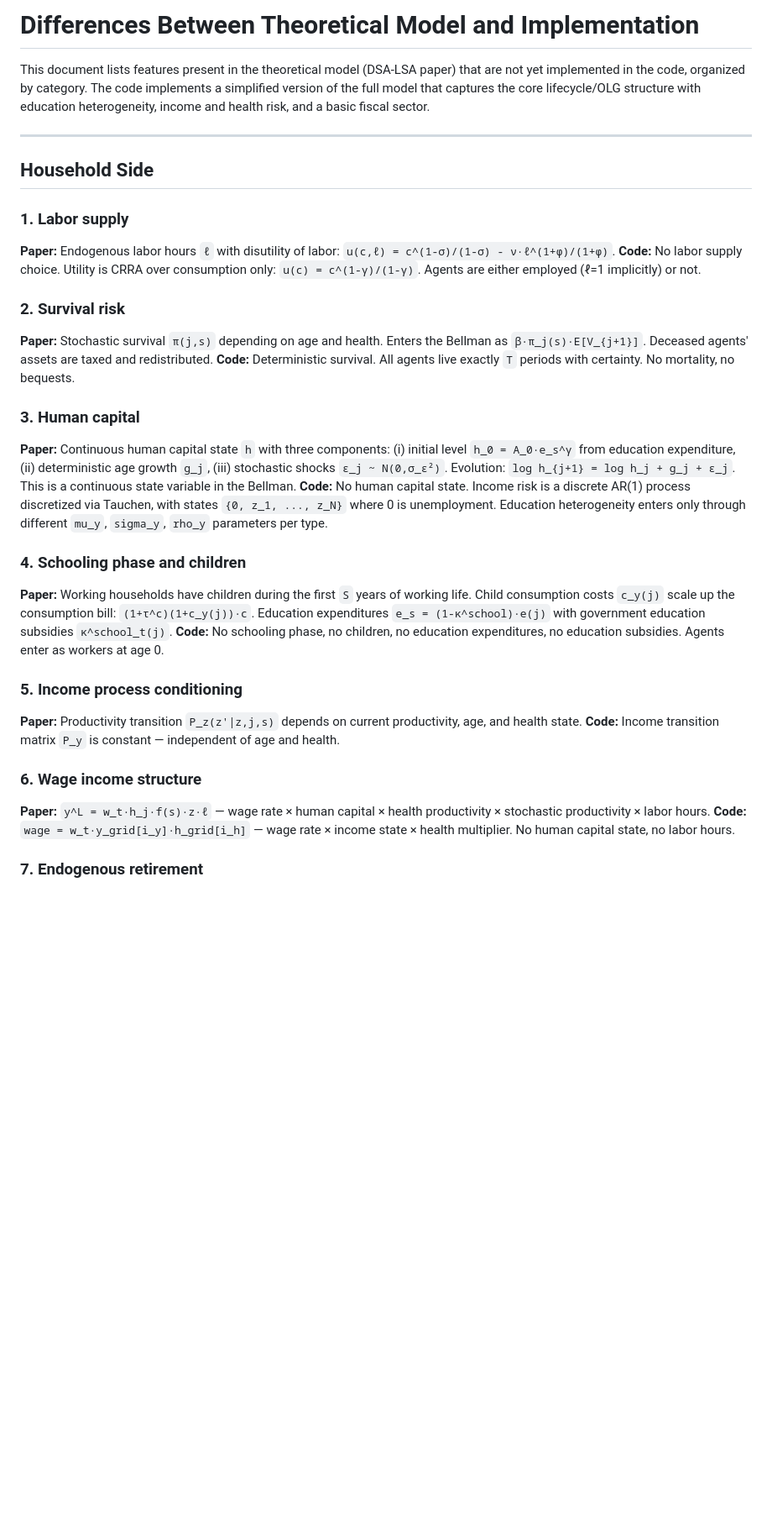
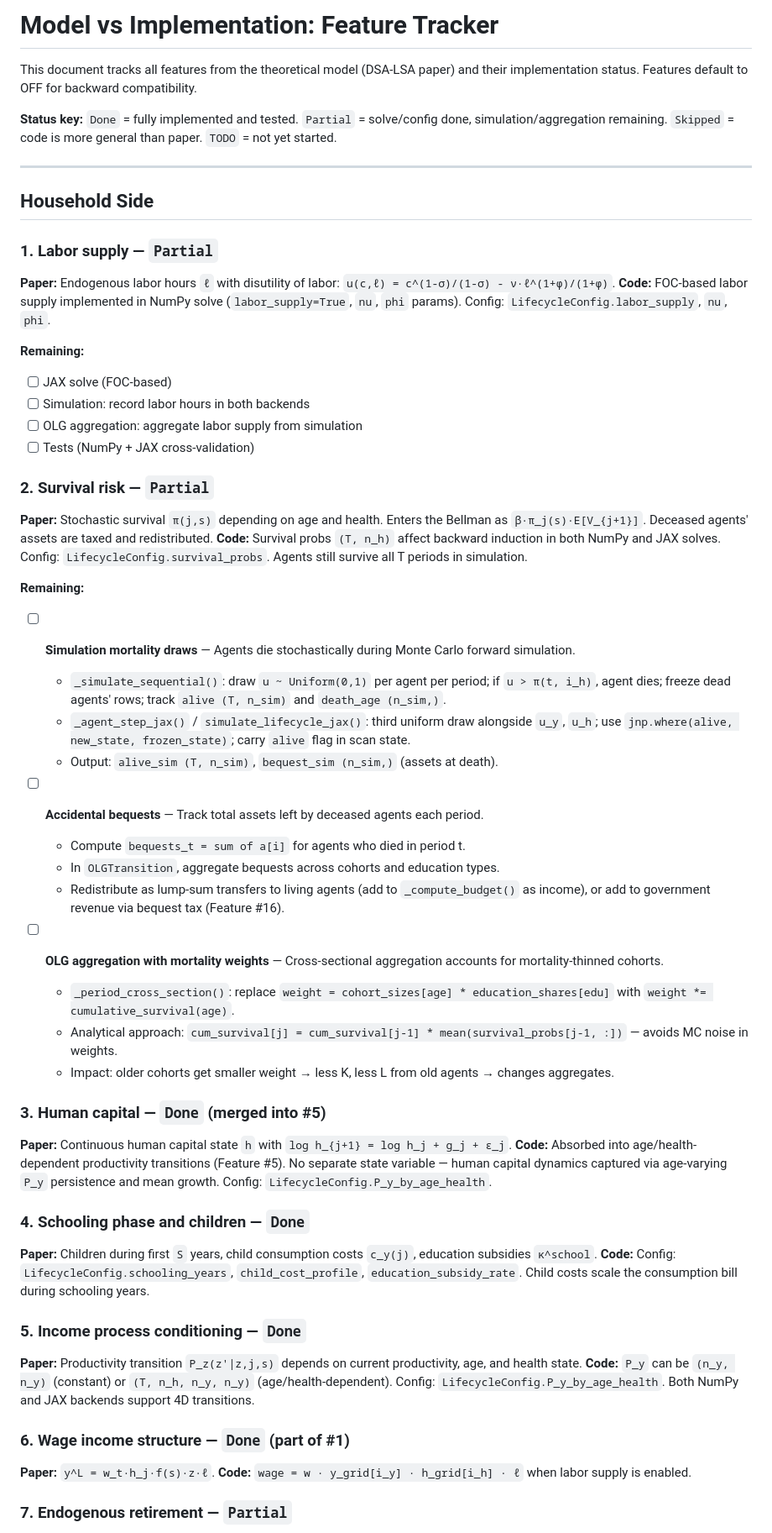
Before and after one commit to jbrogueira/dsa-model, a Markdown page: code/docs/model_vs_implementation.md, the part around one of its changes. Shown at 84% size. Rendered like a GitHub page; blank space fills up the shorter version.

```diff
--- a/code/docs/model_vs_implementation.md
+++ b/code/docs/model_vs_implementation.md
@@ -1,40 +1,65 @@
-# Differences Between Theoretical Model and Implementation
+# Model vs Implementation: Feature Tracker
 
-This document lists features present in the theoretical model (DSA-LSA paper) that are not yet implemented in the code, organized by category. The code implements a simplified version of the full model that captures the core lifecycle/OLG structure with education heterogeneity, income and health risk, and a basic fiscal sector.
+This document tracks all features from the theoretical model (DSA-LSA paper) and their implementation status. Features default to OFF for backward compatibility.
+
+**Status key:** `Done` = fully implemented and tested. `Partial` = solve/config done, simulation/aggregation remaining. `Skipped` = code is more general than paper. `TODO` = not yet started.
 
 ---
 
 ## Household Side
 
-### 1. Labor supply
+### 1. Labor supply — `Partial`
 
 **Paper:** Endogenous labor hours `ℓ` with disutility of labor: `u(c,ℓ) = c^(1-σ)/(1-σ) - ν·ℓ^(1+φ)/(1+φ)`.
-**Code:** No labor supply choice. Utility is CRRA over consumption only: `u(c) = c^(1-γ)/(1-γ)`. Agents are either employed (ℓ=1 implicitly) or not.
+**Code:** FOC-based labor supply implemented in NumPy solve (`labor_supply=True`, `nu`, `phi` params). Config: `LifecycleConfig.labor_supply`, `nu`, `phi`.
 
-### 2. Survival risk
+**Remaining:**
+- [ ] JAX solve (FOC-based)
+- [ ] Simulation: record labor hours in both backends
+- [ ] OLG aggregation: aggregate labor supply from simulation
+- [ ] Tests (NumPy + JAX cross-validation)
+
+### 2. Survival risk — `Partial`
 
 **Paper:** Stochastic survival `π(j,s)` depending on age and health. Enters the Bellman as `β·π_j(s)·E[V_{j+1}]`. Deceased agents' assets are taxed and redistributed.
-**Code:** Deterministic survival. All agents live exactly `T` periods with certainty. No mortality, no bequests.
+**Code:** Survival probs `(T, n_h)` affect backward induction in both NumPy and JAX solves. Config: `LifecycleConfig.survival_probs`. Agents still survive all T periods in simulation.
 
-### 3. Human capital
+**Remaining:**
 
-**Paper:** Continuous human capital state `h` with three components: (i) initial level `h_0 = A_0·e_s^γ` from education expenditure, (ii) deterministic age growth `g_j`, (iii) stochastic shocks `ε_j ~ N(0,σ_ε²)`. Evolution: `log h_{j+1} = log h_j + g_j + ε_j`. This is a continuous state variable in the Bellman.
-**Code:** No human capital state. Income risk is a discrete AR(1) process discretized via Tauchen, with states `{0, z_1, ..., z_N}` where 0 is unemployment. Education heterogeneity enters only through different `mu_y`, `sigma_y`, `rho_y` parameters per type.
+- [ ] **Simulation mortality draws** — Agents die stochastically during Monte Carlo forward simulation.
+  - `_simulate_sequential()`: draw `u ~ Uniform(0,1)` per agent per period; if `u > π(t, i_h)`, agent dies; freeze dead agents' rows; track `alive (T, n_sim)` and `death_age (n_sim,)`.
+  - `_agent_step_jax()` / `simulate_lifecycle_jax()`: third uniform draw alongside `u_y`, `u_h`; use `jnp.where(alive, new_state, frozen_state)`; carry `alive` flag in scan state.
+  - Output: `alive_sim (T, n_sim)`, `bequest_sim (n_sim,)` (assets at death).
 
-### 4. Schooling phase and children
+- [ ] **Accidental bequests** — Track total assets left by deceased agents each period.
+  - Compute `bequests_t = sum of a[i]` for agents who died in period t.
+  - In `OLGTransition`, aggregate bequests across cohorts and education types.
+  - Redistribute as lump-sum transfers to living agents (add to `_compute_budget()` as income), or add to government revenue via bequest tax (Feature #16).
 
-**Paper:** Working households have children during the first `S` years of working life. Child consumption costs `c_y(j)` scale up the consumption bill: `(1+τ^c)(1+c_y(j))·c`. Education expenditures `e_s = (1-κ^school)·e(j)` with government education subsidies `κ^school_t(j)`.
-**Code:** No schooling phase, no children, no education expenditures, no education subsidies. Agents enter as workers at age 0.
+- [ ] **OLG aggregation with mortality weights** — Cross-sectional aggregation accounts for mortality-thinned cohorts.
+  - `_period_cross_section()`: replace `weight = cohort_sizes[age] * education_shares[edu]` with `weight *= cumulative_survival(age)`.
+  - Analytical approach: `cum_survival[j] = cum_survival[j-1] * mean(survival_probs[j-1, :])` — avoids MC noise in weights.
+  - Impact: older cohorts get smaller weight → less K, less L from old agents → changes aggregates.
 
-### 5. Income process conditioning
+### 3. Human capital — `Done` (merged into #5)
+
+**Paper:** Continuous human capital state `h` with `log h_{j+1} = log h_j + g_j + ε_j`.
+**Code:** Absorbed into age/health-dependent productivity transitions (Feature #5). No separate state variable — human capital dynamics captured via age-varying `P_y` persistence and mean growth. Config: `LifecycleConfig.P_y_by_age_health`.
+
+### 4. Schooling phase and children — `Done`
+
+**Paper:** Children during first `S` years, child consumption costs `c_y(j)`, education subsidies `κ^school`.
+**Code:** Config: `LifecycleConfig.schooling_years`, `child_cost_profile`, `education_subsidy_rate`. Child costs scale the consumption bill during schooling years.
+
+### 5. Income process conditioning — `Done`
 
 **Paper:** Productivity transition `P_z(z'|z,j,s)` depends on current productivity, age, and health state.
-**Code:** Income transition matrix `P_y` is constant — independent of age and health.
+**Code:** `P_y` can be `(n_y, n_y)` (constant) or `(T, n_h, n_y, n_y)` (age/health-dependent). Config: `LifecycleConfig.P_y_by_age_health`. Both NumPy and JAX backends support 4D transitions.
 
-### 6. Wage income structure
+### 6. Wage income structure — `Done` (part of #1)
 
-**Paper:** `y^L = w_t·h_j·f(s)·z·ℓ` — wage rate × human capital × health productivity × stochastic productivity × labor hours.
-**Code:** `wage = w_t·y_grid[i_y]·h_grid[i_h]` — wage rate × income state × health multiplier. No human capital state, no labor hours.
+**Paper:** `y^L = w_t·h_j·f(s)·z·ℓ`.
+**Code:** `wage = w · y_grid[i_y] · h_grid[i_h] · ℓ` when labor supply is enabled.
 
-### 7. Endogenous retirement
+### 7. Endogenous retirement — `Partial`
 
```
Also changed, not shown: other parts of code/docs/model_vs_implementation.md (+115 -41 lines).
